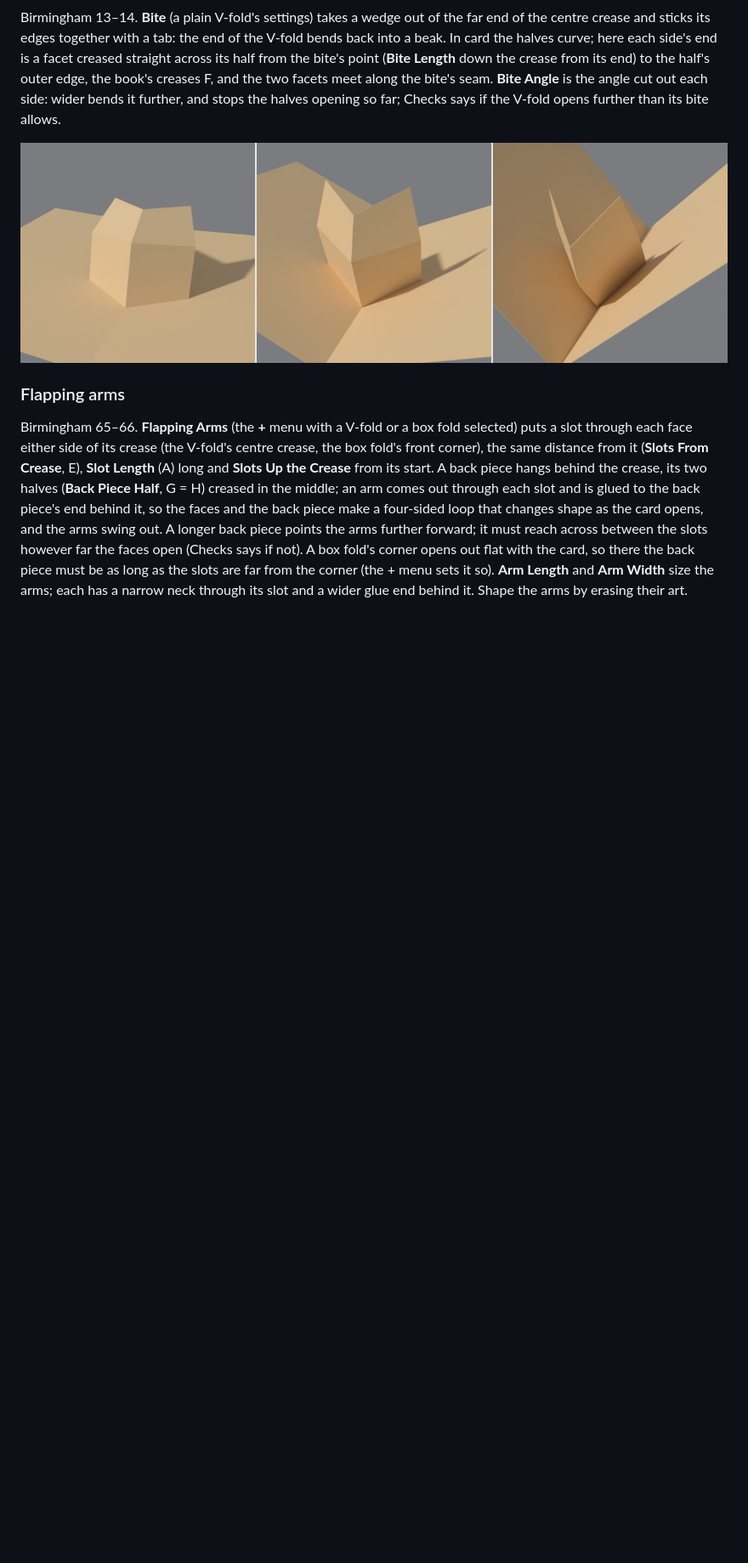
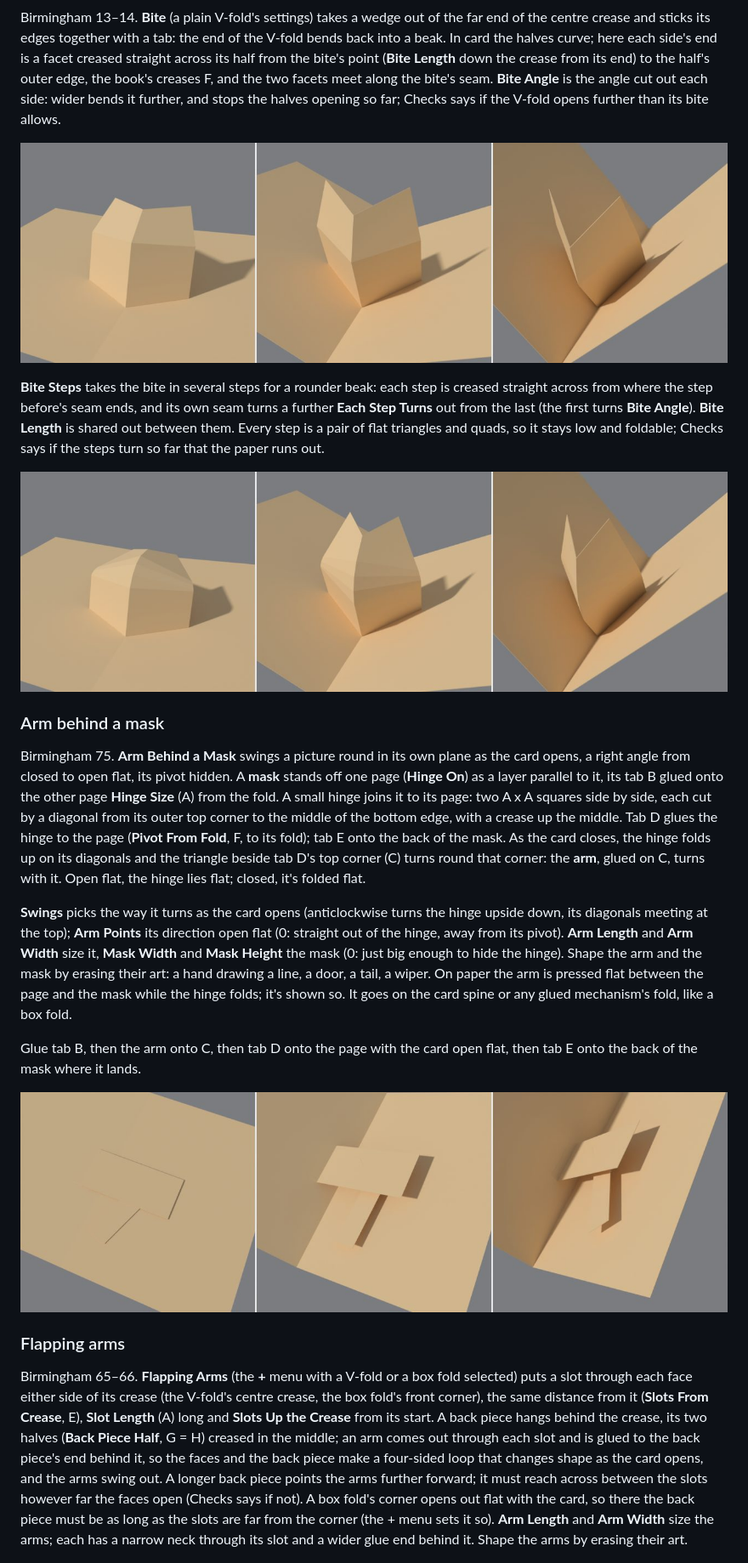
Before and after one commit to Liatach/Pop-UpPro, a Markdown page: docs/guide.md, the part around one of its changes. Shown at 85% size. Drawn GitHub-style; pictures changed too: docs/images/bite_steps.jpg (added), docs/images/swing_arm.jpg (added); blank space fills up the shorter version.

```diff
--- a/docs/guide.md
+++ b/docs/guide.md
@@ -738,6 +738,44 @@ than its bite allows.
 
 ![A V-fold with a bite, at 175, 130 and 85 degrees](images/vfold_bite.jpg)
 
+**Bite Steps** takes the bite in several steps for a rounder beak: each
+step is creased straight across from where the step before's seam ends, and
+its own seam turns a further **Each Step Turns** out from the last (the
+first turns **Bite Angle**). **Bite Length** is shared out between them.
+Every step is a pair of flat triangles and quads, so it stays low and
+foldable; Checks says if the steps turn so far that the paper runs out.
+
+![A bite in four steps, at 175, 130 and 85 degrees](images/bite_steps.jpg)
+
+### Arm behind a mask
+
+Birmingham 75. **Arm Behind a Mask** swings a picture round in its own
+plane as the card opens, a right angle from closed to open flat, its pivot
+hidden. A **mask** stands off one page (**Hinge On**) as a layer parallel to
+it, its tab B glued onto the other page **Hinge Size** (A) from the fold. A
+small hinge joins it to its page: two A x A squares side by side, each cut by
+a diagonal from its outer top corner to the middle of the bottom edge, with
+a crease up the middle. Tab D glues the hinge to the page (**Pivot From
+Fold**, F, to its fold); tab E onto the back of the mask. As the card
+closes, the hinge folds up on its diagonals and the triangle beside tab D's
+top corner (C) turns round that corner: the **arm**, glued on C, turns with
+it. Open flat, the hinge lies flat; closed, it's folded flat.
+
+**Swings** picks the way it turns as the card opens (anticlockwise turns
+the hinge upside down, its diagonals meeting at the top); **Arm Points** its
+direction open flat (0: straight out of the hinge, away from its pivot).
+**Arm Length** and **Arm Width** size it, **Mask Width** and **Mask Height**
+the mask (0: just big enough to hide the hinge). Shape the arm and the mask
+by erasing their art: a hand drawing a line, a door, a tail, a wiper. On
+paper the arm is pressed flat between the page and the mask while the hinge
+folds; it's shown so. It goes on the card spine or any glued mechanism's
+fold, like a box fold.
+
+Glue tab B, then the arm onto C, then tab D onto the page with the card
+open flat, then tab E onto the back of the mask where it lands.
+
+![An arm behind a mask, at 178, 130 and 80 degrees](images/swing_arm.jpg)
+
 ### Flapping arms
 
 Birmingham 65–66. **Flapping Arms** (the **+** menu with a V-fold or a box
```
Also changed, not shown: other parts of docs/guide.md (+17 -4 lines), CHANGELOG.md (+9 -0 lines), README.md (+13 -11 lines), docs/images/on_riser.jpg (added), 13 other files.
